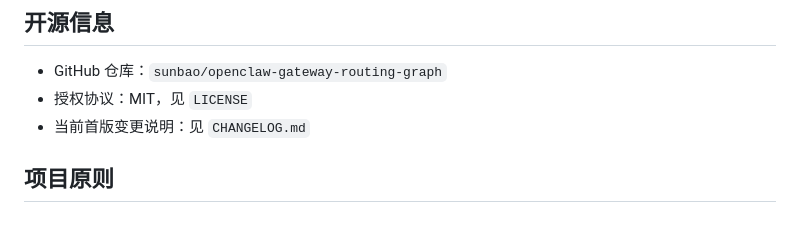
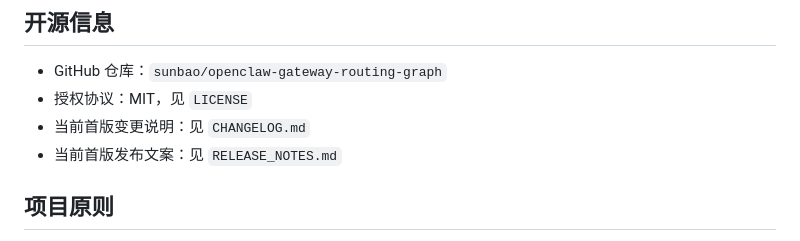
Before and after one commit to sunbao/openclaw-gateway-routing-graph, a Markdown page: README.md, the part around the change. Drawn GitHub-style.

Commit message:
Docs: add release notes

```diff
--- a/README.md
+++ b/README.md
@@ -36,6 +36,7 @@
 - GitHub 仓库：`sunbao/openclaw-gateway-routing-graph`
 - 授权协议：MIT，见 `LICENSE`
 - 当前首版变更说明：见 `CHANGELOG.md`
+- 当前首版发布文案：见 `RELEASE_NOTES.md`
 
 ## 项目原则
 
```
Also changed, not shown: RELEASE_NOTES.md (added, +27 -0 lines).
